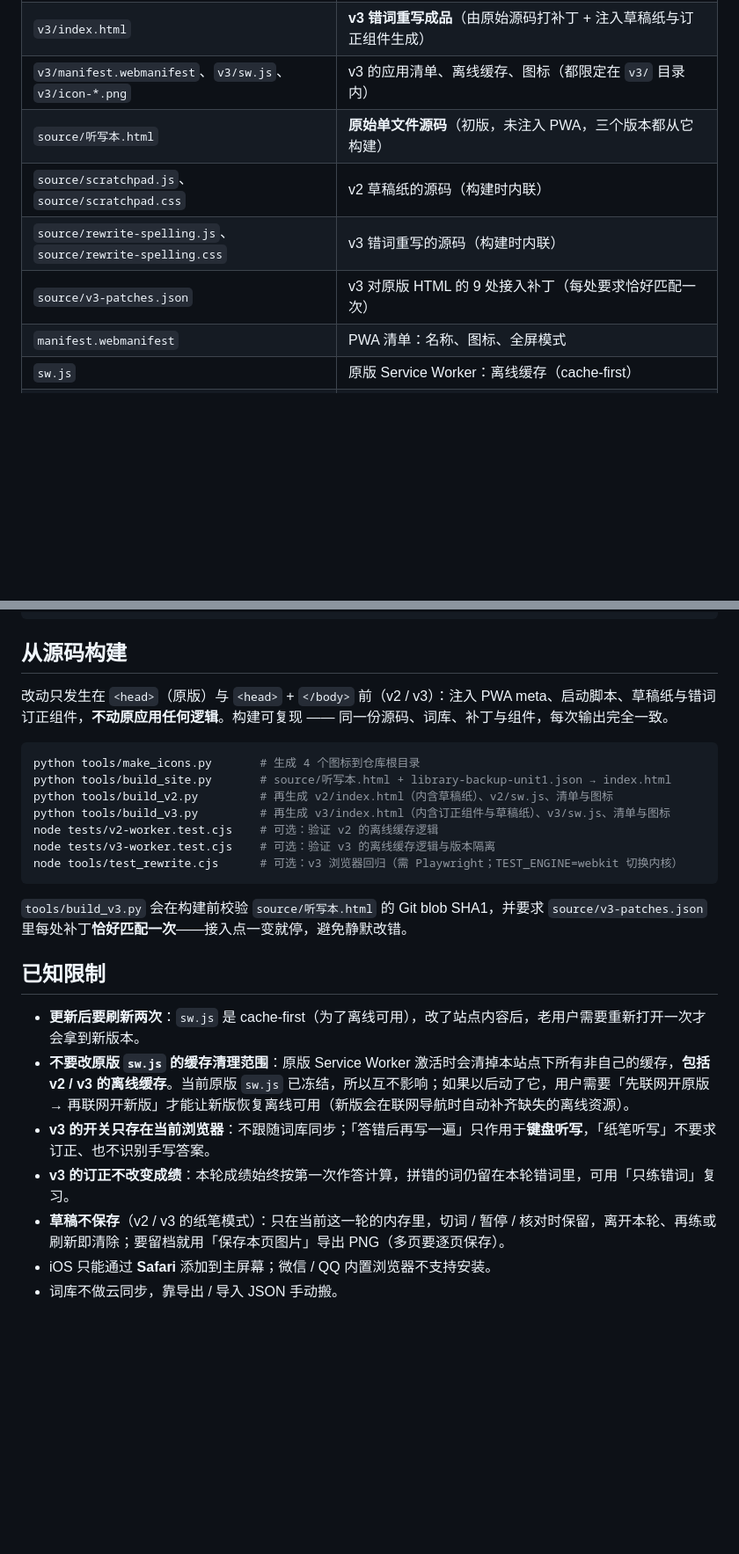
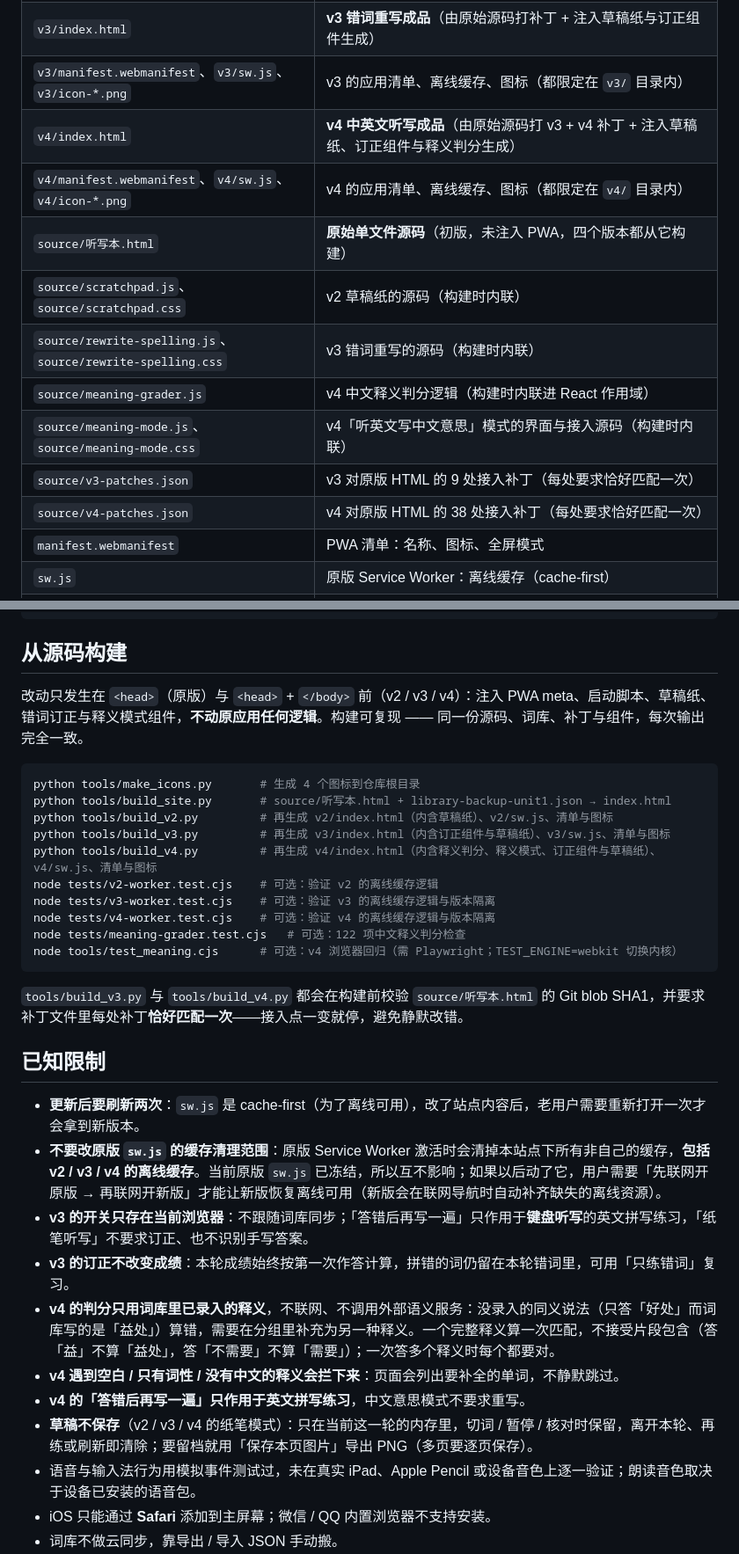
Before and after one commit to hongcheng20071024-maker/tingxieben, a Markdown page: README.md, 2 parts joined by grey strips. Shown at 88% size. GitHub-like rendering; blank space fills up the shorter version.

````diff
--- a/README.md
+++ b/README.md
@@ -63,10 +66,15 @@ An offline-capable, single-file English vocabulary dictation web app (PWA) for i
 | `v2/manifest.webmanifest`、`v2/sw.js`、`v2/icon-*.png` | v2 的应用清单、离线缓存、图标（都限定在 `v2/` 目录内） |
 | `v3/index.html` | **v3 错词重写成品**（由原始源码打补丁 + 注入草稿纸与订正组件生成） |
 | `v3/manifest.webmanifest`、`v3/sw.js`、`v3/icon-*.png` | v3 的应用清单、离线缓存、图标（都限定在 `v3/` 目录内） |
-| `source/听写本.html` | **原始单文件源码**（初版，未注入 PWA，三个版本都从它构建） |
+| `v4/index.html` | **v4 中英文听写成品**（由原始源码打 v3 + v4 补丁 + 注入草稿纸、订正组件与释义判分生成） |
+| `v4/manifest.webmanifest`、`v4/sw.js`、`v4/icon-*.png` | v4 的应用清单、离线缓存、图标（都限定在 `v4/` 目录内） |
+| `source/听写本.html` | **原始单文件源码**（初版，未注入 PWA，四个版本都从它构建） |
 | `source/scratchpad.js`、`source/scratchpad.css` | v2 草稿纸的源码（构建时内联） |
 | `source/rewrite-spelling.js`、`source/rewrite-spelling.css` | v3 错词重写的源码（构建时内联） |
+| `source/meaning-grader.js` | v4 中文释义判分逻辑（构建时内联进 React 作用域） |
+| `source/meaning-mode.js`、`source/meaning-mode.css` | v4「听英文写中文意思」模式的界面与接入源码（构建时内联） |
 | `source/v3-patches.json` | v3 对原版 HTML 的 9 处接入补丁（每处要求恰好匹配一次） |
+| `source/v4-patches.json` | v4 对原版 HTML 的 38 处接入补丁（每处要求恰好匹配一次） |
 | `manifest.webmanifest` | PWA 清单：名称、图标、全屏模式 |
 | `sw.js` | 原版 Service Worker：离线缓存（cache-first） |
 | `icon-*.png` | 主屏幕图标（180 / 192 / 512 / maskable） |
@@ -101,27 +114,34 @@ python tools/deploy_pages.py --repo mysite    # 换个仓库名
 
 ## 从源码构建
 
-改动只发生在 `<head>`（原版）与 `<head>` + `</body>` 前（v2 / v3）：注入 PWA meta、启动脚本、草稿纸与错词订正组件，**不动原应用任何逻辑**。构建可复现 —— 同一份源码、词库、补丁与组件，每次输出完全一致。
+改动只发生在 `<head>`（原版）与 `<head>` + `</body>` 前（v2 / v3 / v4）：注入 PWA meta、启动脚本、草稿纸、错词订正与释义模式组件，**不动原应用任何逻辑**。构建可复现 —— 同一份源码、词库、补丁与组件，每次输出完全一致。
 
 ```bash
 python tools/make_icons.py       # 生成 4 个图标到仓库根目录
 python tools/build_site.py       # source/听写本.html + library-backup-unit1.json → index.html
 python tools/build_v2.py         # 再生成 v2/index.html（内含草稿纸）、v2/sw.js、清单与图标
 python tools/build_v3.py         # 再生成 v3/index.html（内含订正组件与草稿纸）、v3/sw.js、清单与图标
+python tools/build_v4.py         # 再生成 v4/index.html（内含释义判分、释义模式、订正组件与草稿纸）、v4/sw.js、清单与图标
 node tests/v2-worker.test.cjs    # 可选：验证 v2 的离线缓存逻辑
 node tests/v3-worker.test.cjs    # 可选：验证 v3 的离线缓存逻辑与版本隔离
-node tools/test_rewrite.cjs      # 可选：v3 浏览器回归（需 Playwright；TEST_ENGINE=webkit 切换内核）
+node tests/v4-worker.test.cjs    # 可选：验证 v4 的离线缓存逻辑与版本隔离
+node tests/meaning-grader.test.cjs   # 可选：122 项中文释义判分检查
+node tools/test_meaning.cjs      # 可选：v4 浏览器回归（需 Playwright；TEST_ENGINE=webkit 切换内核）
 ```
 
-`tools/build_v3.py` 会在构建前校验 `source/听写本.html` 的 Git blob SHA1，并要求 `source/v3-patches.json` 里每处补丁**恰好匹配一次**——接入点一变就停，避免静默改错。
+`tools/build_v3.py` 与 `tools/build_v4.py` 都会在构建前校验 `source/听写本.html` 的 Git blob SHA1，并要求补丁文件里每处补丁**恰好匹配一次**——接入点一变就停，避免静默改错。
 
 ## 已知限制
 
 - **更新后要刷新两次**：`sw.js` 是 cache-first（为了离线可用），改了站点内容后，老用户需要重新打开一次才会拿到新版本。
-- **不要改原版 `sw.js` 的缓存清理范围**：原版 Service Worker 激活时会清掉本站点下所有非自己的缓存，**包括 v2 / v3 的离线缓存**。当前原版 `sw.js` 已冻结，所以互不影响；如果以后动了它，用户需要「先联网开原版 → 再联网开新版」才能让新版恢复离线可用（新版会在联网导航时自动补齐缺失的离线资源）。
-- **v3 的开关只存在当前浏览器**：不跟随词库同步；「答错后再写一遍」只作用于**键盘听写**，「纸笔听写」不要求订正、也不识别手写答案。
+- **不要改原版 `sw.js` 的缓存清理范围**：原版 Service Worker 激活时会清掉本站点下所有非自己的缓存，**包括 v2 / v3 / v4 的离线缓存**。当前原版 `sw.js` 已冻结，所以互不影响；如果以后动了它，用户需要「先联网开原版 → 再联网开新版」才能让新版恢复离线可用（新版会在联网导航时自动补齐缺失的离线资源）。
+- **v3 的开关只存在当前浏览器**：不跟随词库同步；「答错后再写一遍」只作用于**键盘听写**的英文拼写练习，「纸笔听写」不要求订正、也不识别手写答案。
 - **v3 的订正不改变成绩**：本轮成绩始终按第一次作答计算，拼错的词仍留在本轮错词里，可用「只练错词」复习。
-- **草稿不保存**（v2 / v3 的纸笔模式）：只在当前这一轮的内存里，切词 / 暂停 / 核对时保留，离开本轮、再练或刷新即清除；要留档就用「保存本页图片」导出 PNG（多页要逐页保存）。
+- **v4 的判分只用词库里已录入的释义**，不联网、不调用外部语义服务：没录入的同义说法（只答「好处」而词库写的是「益处」）算错，需要在分组里补充为另一种释义。一个完整释义算一次匹配，不接受片段包含（答「益」不算「益处」，答「不需要」不算「需要」）；一次答多个释义时每个都要对。
+- **v4 遇到空白 / 只有词性 / 没有中文的释义会拦下来**：页面会列出要补全的单词，不静默跳过。
+- **v4 的「答错后再写一遍」只作用于英文拼写练习**，中文意思模式不要求重写。
+- **草稿不保存**（v2 / v3 / v4 的纸笔模式）：只在当前这一轮的内存里，切词 / 暂停 / 核对时保留，离开本轮、再练或刷新即清除；要留档就用「保存本页图片」导出 PNG（多页要逐页保存）。
+- 语音与输入法行为用模拟事件测试过，未在真实 iPad、Apple Pencil 或设备音色上逐一验证；朗读音色取决于设备已安装的语音包。
 - iOS 只能通过 **Safari** 添加到主屏幕；微信 / QQ 内置浏览器不支持安装。
 - 词库不做云同步，靠导出 / 导入 JSON 手动搬。
 - 应用本体内联了 Tailwind CSS、React 与图标库，所以 `index.html` 接近 600 KB —— 换来的是**单文件、离线可用、零依赖**。
````
Also changed, not shown: other parts of README.md (+16 -8 lines), docs/v4中英文听写.md (added, +58 -0 lines), docs/v4中英文听写-iPad横屏.png (added), v4/icon-180.png (added), v4/icon-192.png (added), v4/icon-512.png (added), v4/icon-maskable-512.png (added), 11 other files.
